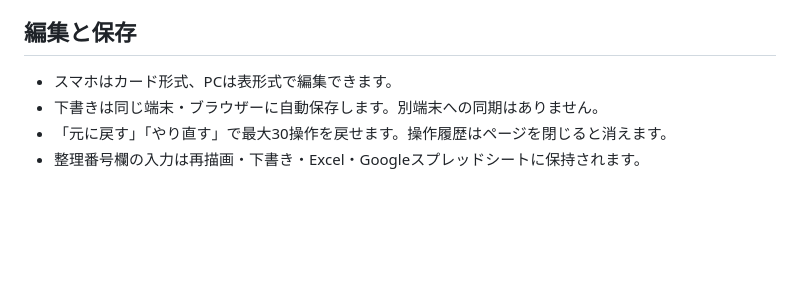
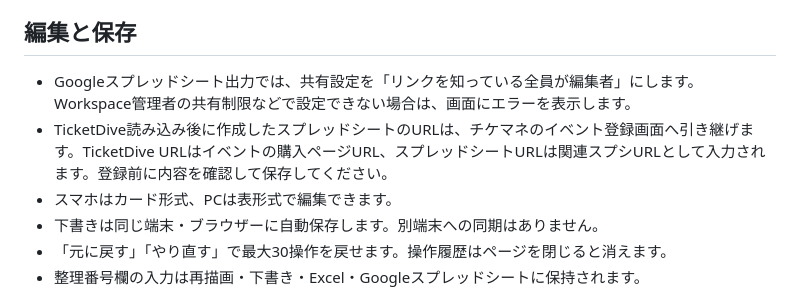
Before and after one commit to M0CH4771/ticket-timetable-builder, a Markdown page: README.md, the part around the change. Drawn GitHub-style; blank space fills up the shorter version.

Commit message:
共有とチケマネ連携を説明

```diff
--- a/README.md
+++ b/README.md
@@ -17,6 +17,8 @@ GitHub Pages: https://m0ch4771.github.io/ticket-timetable-builder/
 
 ## 編集と保存
 
+- Googleスプレッドシート出力では、共有設定を「リンクを知っている全員が編集者」にします。Workspace管理者の共有制限などで設定できない場合は、画面にエラーを表示します。
+- TicketDive読み込み後に作成したスプレッドシートのURLは、チケマネのイベント登録画面へ引き継げます。TicketDive URLはイベントの購入ページURL、スプレッドシートURLは関連スプシURLとして入力されます。登録前に内容を確認して保存してください。
 - スマホはカード形式、PCは表形式で編集できます。
 - 下書きは同じ端末・ブラウザーに自動保存します。別端末への同期はありません。
 - 「元に戻す」「やり直す」で最大30操作を戻せます。操作履歴はページを閉じると消えます。
```
